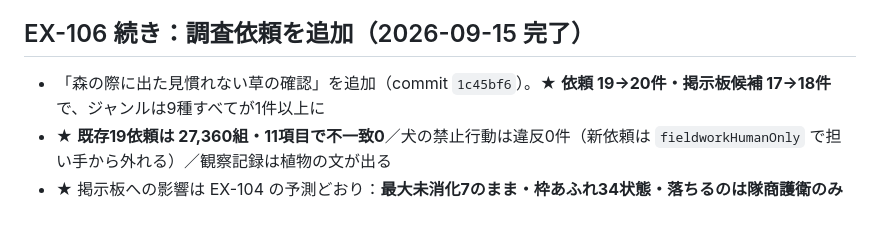
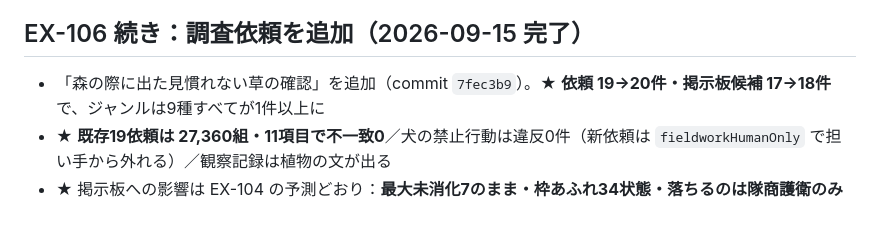
Before and after one commit to kaz6/guild-log-mock, a Markdown page: NEXT_TASKS.md, the part around the change. Rendered like a GitHub page.

Commit message:
docs: point NEXT_TASKS at the reachable commit for the investigation quest
1c45bf6 was the pre-split commit and is unreachable from any branch.

Co-Authored-By: Claude Opus 5 <noreply@anthropic.com>
Claude-Session: https://claude.ai/code/session_018jeXaX3q4CBR9V4U8JrqXv

```diff
--- a/NEXT_TASKS.md
+++ b/NEXT_TASKS.md
@@ -1196,6 +1196,6 @@ Obsidian移行・Codexレビュー体制の検証が落ち着いたら着手す
 - ★ 次：調査依頼「見慣れない草」の実装（振る舞いが変わるので直列。既定の変更とは分けた）
 
 ## EX-106 続き：調査依頼を追加（2026-09-15 完了）
-- 「森の際に出た見慣れない草の確認」を追加（commit `1c45bf6`）。★ **依頼 19→20件・掲示板候補 17→18件**で、ジャンルは9種すべてが1件以上に
+- 「森の際に出た見慣れない草の確認」を追加（commit `7fec3b9`）。★ **依頼 19→20件・掲示板候補 17→18件**で、ジャンルは9種すべてが1件以上に
 - ★ **既存19依頼は 27,360組・11項目で不一致0**／犬の禁止行動は違反0件（新依頼は `fieldworkHumanOnly` で担い手から外れる）／観察記録は植物の文が出る
 - ★ 掲示板への影響は EX-104 の予測どおり：**最大未消化7のまま・枠あふれ34状態・落ちるのは隊商護衛のみ**
```
